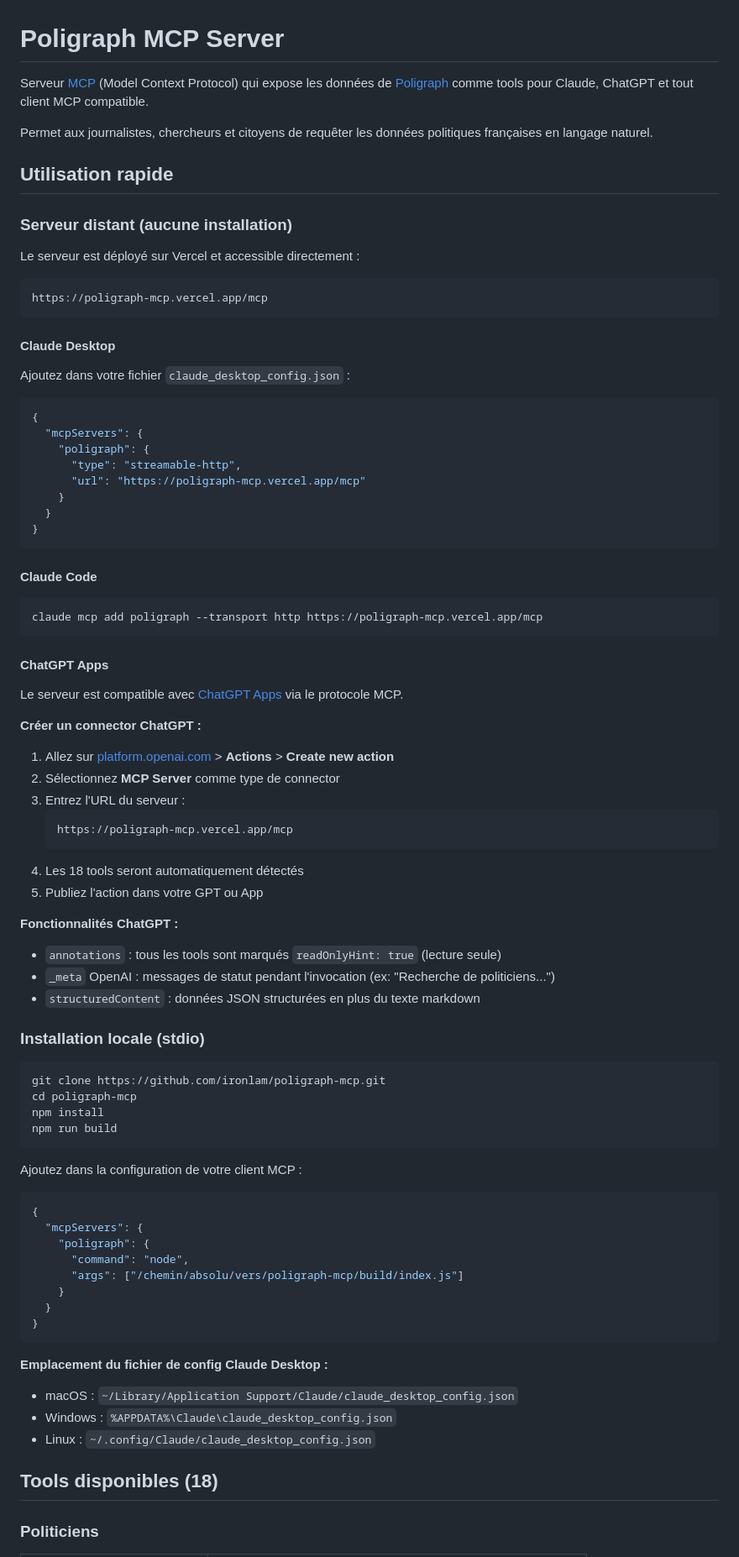
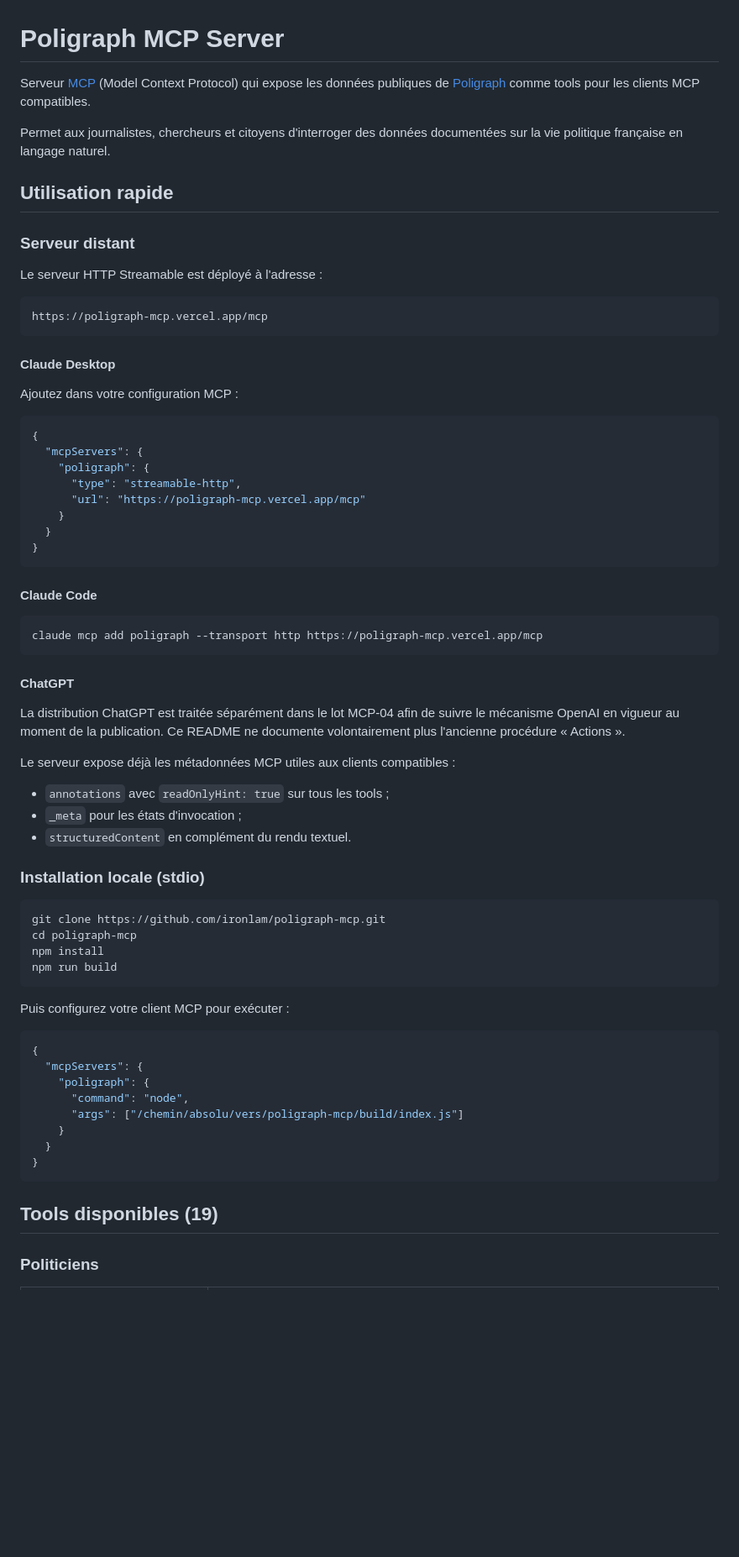
Before and after one commit to ironlam/poligraph-mcp, a Markdown page: README.md, the part around one of its changes. Shown at 84% size. GitHub-like rendering; blank space fills up the shorter version.

````diff
--- a/README.md
+++ b/README.md
@@ -1,14 +1,14 @@
 # Poligraph MCP Server
 
-Serveur [MCP](https://modelcontextprotocol.io/) (Model Context Protocol) qui expose les données de [Poligraph](https://poligraph.fr/) comme tools pour Claude, ChatGPT et tout client MCP compatible.
+Serveur [MCP](https://modelcontextprotocol.io/) (Model Context Protocol) qui expose les données publiques de [Poligraph](https://poligraph.fr/) comme tools pour les clients MCP compatibles.
 
-Permet aux journalistes, chercheurs et citoyens de requêter les données politiques françaises en langage naturel.
+Permet aux journalistes, chercheurs et citoyens d'interroger des données documentées sur la vie politique française en langage naturel.
 
 ## Utilisation rapide
 
-### Serveur distant (aucune installation)
+### Serveur distant
 
-Le serveur est déployé sur Vercel et accessible directement :
+Le serveur HTTP Streamable est déployé à l'adresse :
 
 ```
 https://poligraph-mcp.vercel.app/mcp
@@ -16,7 +16,7 @@ https://poligraph-mcp.vercel.app/mcp
 
 #### Claude Desktop
 
-Ajoutez dans votre fichier `claude_desktop_config.json` :
+Ajoutez dans votre configuration MCP :
 
 ```json
 {
@@ -35,26 +35,15 @@ Ajoutez dans votre fichier `claude_desktop_config.json` :
 claude mcp add poligraph --transport http https://poligraph-mcp.vercel.app/mcp
 ```
 
-#### ChatGPT Apps
+#### ChatGPT
 
-Le serveur est compatible avec [ChatGPT Apps](https://platform.openai.com/docs/actions/mcp-servers) via le protocole MCP.
+La distribution ChatGPT est traitée séparément dans le lot MCP-04 afin de suivre le mécanisme OpenAI en vigueur au moment de la publication. Ce README ne documente volontairement plus l'ancienne procédure « Actions ».
 
-**Créer un connector ChatGPT :**
+Le serveur expose déjà les métadonnées MCP utiles aux clients compatibles :
 
-1. Allez sur [platform.openai.com](https://platform.openai.com/) > **Actions** > **Create new action**
-2. Sélectionnez **MCP Server** comme type de connector
-3. Entrez l'URL du serveur :
-   ```
-   https://poligraph-mcp.vercel.app/mcp
-   ```
-4. Les 18 tools seront automatiquement détectés
-5. Publiez l'action dans votre GPT ou App
-
-**Fonctionnalités ChatGPT :**
-
-- `annotations` : tous les tools sont marqués `readOnlyHint: true` (lecture seule)
-- `_meta` OpenAI : messages de statut pendant l'invocation (ex: "Recherche de politiciens...")
-- `structuredContent` : données JSON structurées en plus du texte markdown
+- `annotations` avec `readOnlyHint: true` sur tous les tools ;
+- `_meta` pour les états d'invocation ;
+- `structuredContent` en complément du rendu textuel.
 
 ### Installation locale (stdio)
 
@@ -65,7 +54,7 @@ npm install
 npm run build
 ```
 
-Ajoutez dans la configuration de votre client MCP :
+Puis configurez votre client MCP pour exécuter :
 
 ```json
 {
@@ -78,13 +67,7 @@ Ajoutez dans la configuration de votre client MCP :
 }
 ```
 
-**Emplacement du fichier de config Claude Desktop :**
-
-- macOS : `~/Library/Application Support/Claude/claude_desktop_config.json`
-- Windows : `%APPDATA%\Claude\claude_desktop_config.json`
-- Linux : `~/.config/Claude/claude_desktop_config.json`
-
-## Tools disponibles (18)
+## Tools disponibles (19)
 
 ### Politiciens
 
````
Also changed, not shown: other parts of README.md (+74 -71 lines).
